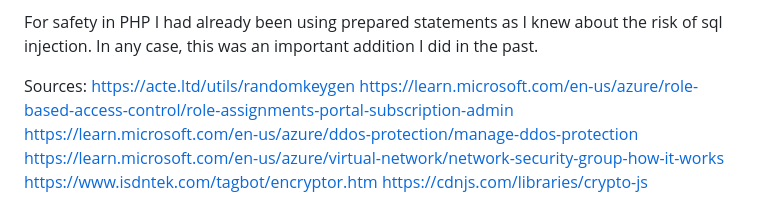
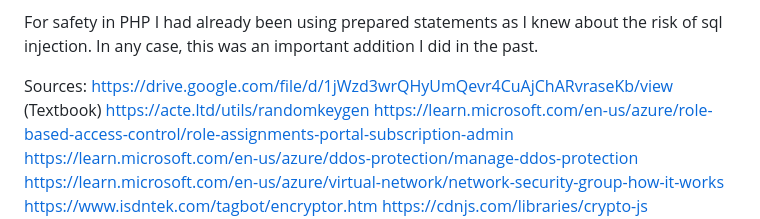
Before and after one commit to RPI-ITWS/ITWS-2110-F24-liakht, a Markdown page: lab5/README.md, the part around the change. Drawn GitHub-style.

Commit message:
Cited textbook

```diff
--- a/lab5/README.md
+++ b/lab5/README.md
@@ -27,6 +27,7 @@ In the Security Monitoring and Application Security sections they wrote how it i
 For safety in PHP I had already been using prepared statements as I knew about the risk of sql injection. In any case, this was an important addition I did in the past.
 
 Sources:
+https://drive.google.com/file/d/1jWzd3wrQHyUmQevr4CuAjChARvraseKb/view (Textbook)
 https://acte.ltd/utils/randomkeygen
 https://learn.microsoft.com/en-us/azure/role-based-access-control/role-assignments-portal-subscription-admin
 https://learn.microsoft.com/en-us/azure/ddos-protection/manage-ddos-protection
```
